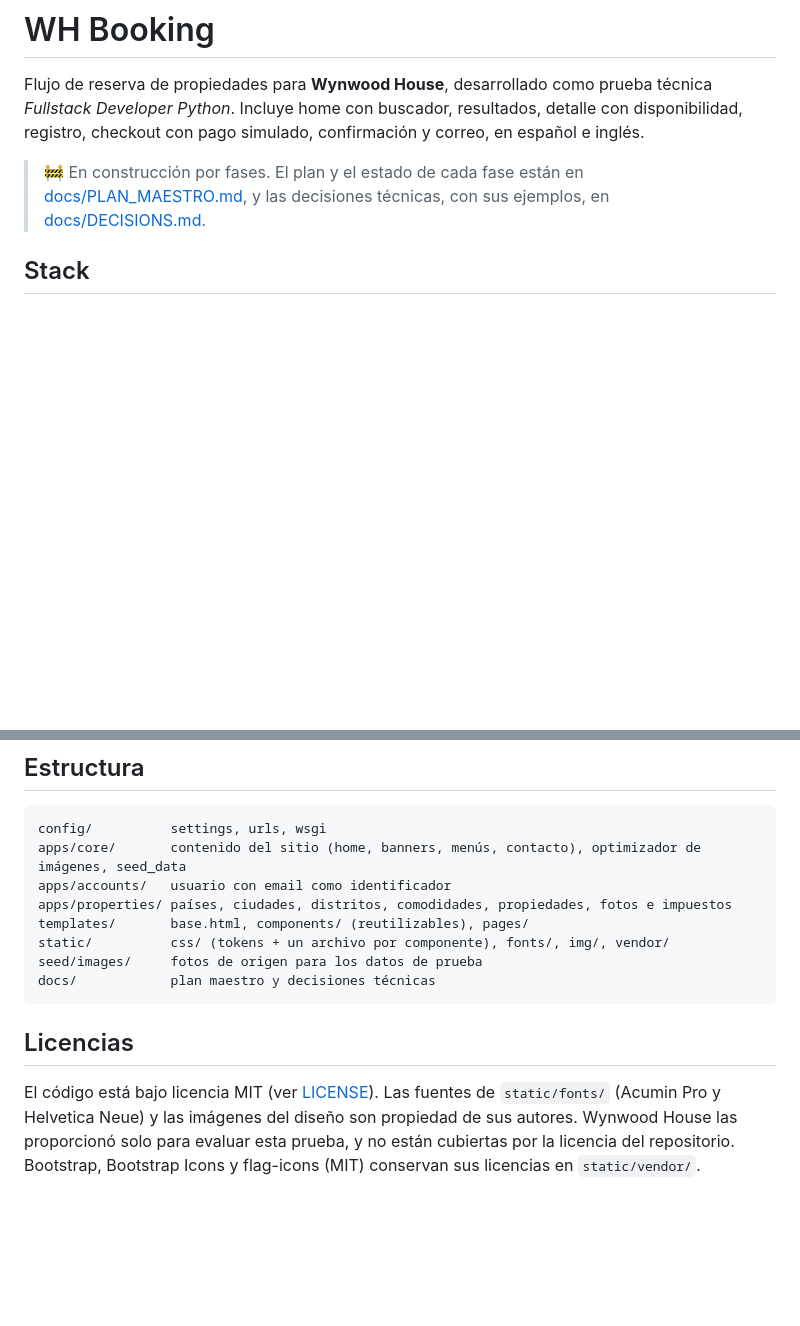
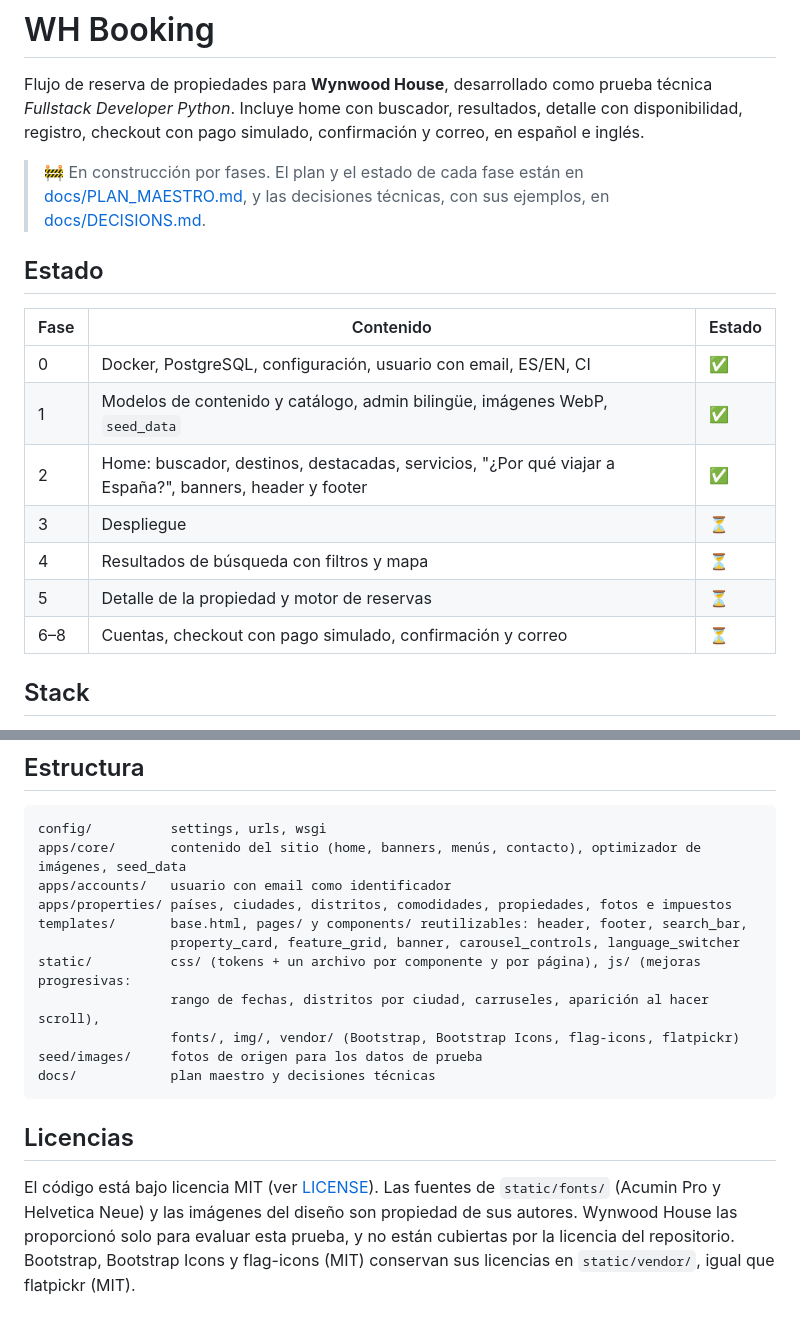
Before and after one commit to GeroDark/prueba-wh-booking, a Markdown page: README.md, 2 parts joined by grey strips. Drawn GitHub-style; blank space fills up the shorter version.

````diff
--- a/README.md
+++ b/README.md
@@ -6,6 +6,18 @@ confirmación y correo, en español e inglés.
 
 > 🚧 En construcción por fases. El plan y el estado de cada fase están en [docs/PLAN_MAESTRO.md](docs/PLAN_MAESTRO.md),
 > y las decisiones técnicas, con sus ejemplos, en [docs/DECISIONS.md](docs/DECISIONS.md).
+
+## Estado
+
+| Fase | Contenido | Estado |
+|---|---|---|
+| 0 | Docker, PostgreSQL, configuración, usuario con email, ES/EN, CI | ✅ |
+| 1 | Modelos de contenido y catálogo, admin bilingüe, imágenes WebP, `seed_data` | ✅ |
+| 2 | Home: buscador, destinos, destacadas, servicios, "¿Por qué viajar a España?", banners, header y footer | ✅ |
+| 3 | Despliegue | ⏳ |
+| 4 | Resultados de búsqueda con filtros y mapa | ⏳ |
+| 5 | Detalle de la propiedad y motor de reservas | ⏳ |
+| 6–8 | Cuentas, checkout con pago simulado, confirmación y correo | ⏳ |
 
 ## Stack
 
@@ -112,8 +124,11 @@ config/          settings, urls, wsgi
 apps/core/       contenido del sitio (home, banners, menús, contacto), optimizador de imágenes, seed_data
 apps/accounts/   usuario con email como identificador
 apps/properties/ países, ciudades, distritos, comodidades, propiedades, fotos e impuestos
-templates/       base.html, components/ (reutilizables), pages/
-static/          css/ (tokens + un archivo por componente), fonts/, img/, vendor/
+templates/       base.html, pages/ y components/ reutilizables: header, footer, search_bar,
+                 property_card, feature_grid, banner, carousel_controls, language_switcher
+static/          css/ (tokens + un archivo por componente y por página), js/ (mejoras progresivas:
+                 rango de fechas, distritos por ciudad, carruseles, aparición al hacer scroll),
+                 fonts/, img/, vendor/ (Bootstrap, Bootstrap Icons, flag-icons, flatpickr)
 seed/images/     fotos de origen para los datos de prueba
 docs/            plan maestro y decisiones técnicas
 ```
@@ -123,4 +138,4 @@ docs/            plan maestro y decisiones técnicas
 El código está bajo licencia MIT (ver [LICENSE](LICENSE)). Las fuentes de `static/fonts/` (Acumin Pro y Helvetica Neue)
 y las imágenes del diseño son propiedad de sus autores. Wynwood House las proporcionó solo para evaluar esta prueba,
 y no están cubiertas por la licencia del repositorio. Bootstrap, Bootstrap Icons y flag-icons (MIT) conservan sus
-licencias en `static/vendor/`.
+licencias en `static/vendor/`, igual que flatpickr (MIT).
````
Also changed, not shown: docs/DECISIONS.md (+31 -0 lines), docs/PLAN_MAESTRO.md (+9 -5 lines).
